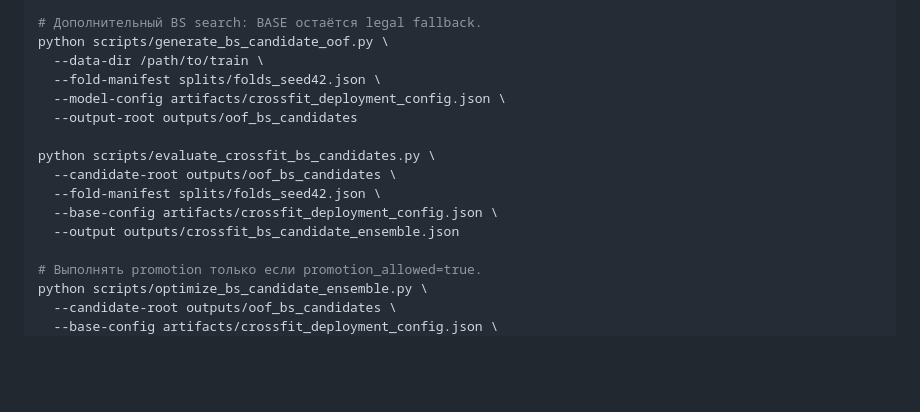
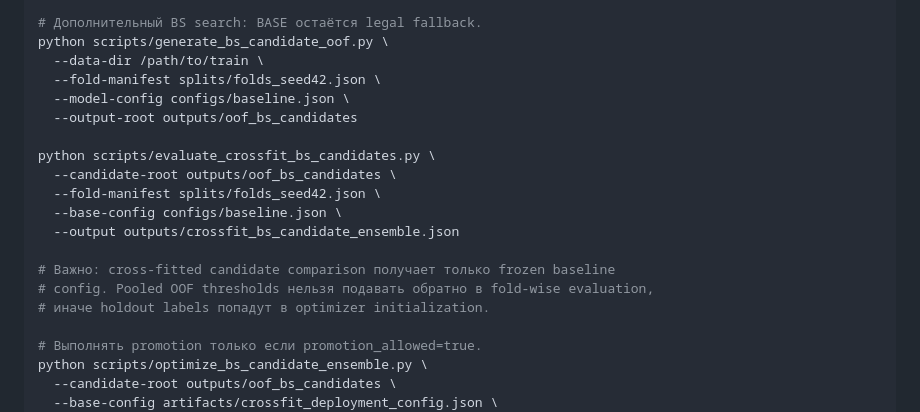
Before and after one commit to vvseweedno/-fire_cosmo, a Markdown page: README.md, the part around the change. Drawn GitHub-style; blank space fills up the shorter version.

Commit message:
docs: keep pooled thresholds out of fold-wise candidate evaluation

```diff
--- a/README.md
+++ b/README.md
@@ -141,14 +141,18 @@ python scripts/evaluate_crossfit_oof.py \
 python scripts/generate_bs_candidate_oof.py \
   --data-dir /path/to/train \
   --fold-manifest splits/folds_seed42.json \
-  --model-config artifacts/crossfit_deployment_config.json \
+  --model-config configs/baseline.json \
   --output-root outputs/oof_bs_candidates
 
 python scripts/evaluate_crossfit_bs_candidates.py \
   --candidate-root outputs/oof_bs_candidates \
   --fold-manifest splits/folds_seed42.json \
-  --base-config artifacts/crossfit_deployment_config.json \
+  --base-config configs/baseline.json \
   --output outputs/crossfit_bs_candidate_ensemble.json
+
+# Важно: cross-fitted candidate comparison получает только frozen baseline
+# config. Pooled OOF thresholds нельзя подавать обратно в fold-wise evaluation,
+# иначе holdout labels попадут в optimizer initialization.
 
 # Выполнять promotion только если promotion_allowed=true.
 python scripts/optimize_bs_candidate_ensemble.py \
```
